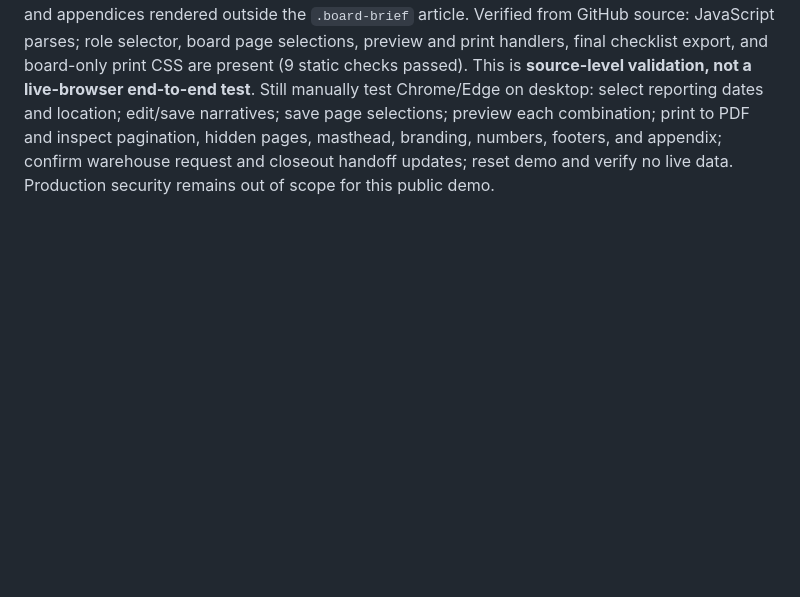
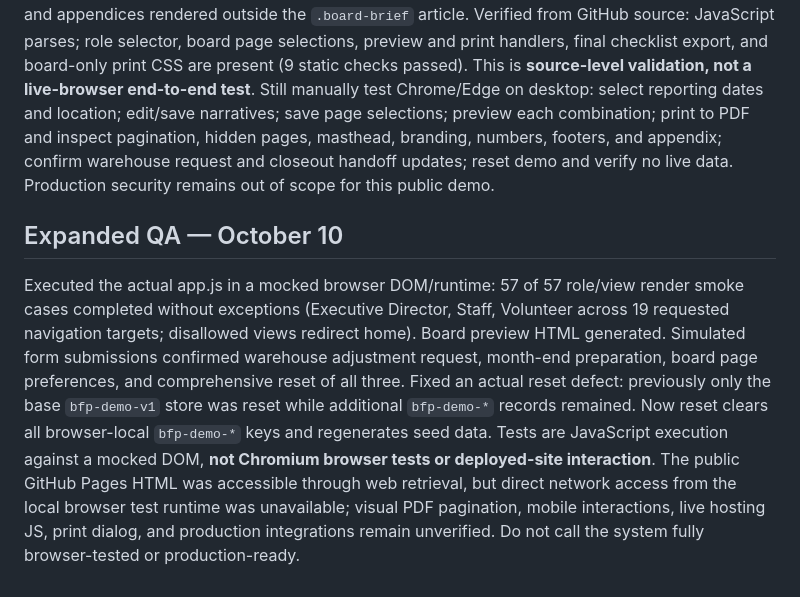
Before and after one commit to Foundations-and-Horizons/BFP-Demo, a Markdown page: OCT-08-FEEDBACK-TRACKER.md, the part around the change. Drawn GitHub-style; blank space fills up the shorter version.

Commit message:
Document expanded 57-view smoke testing, workflow tests, reset fix and remaining browser QA

```diff
--- a/OCT-08-FEEDBACK-TRACKER.md
+++ b/OCT-08-FEEDBACK-TRACKER.md
@@ -109,3 +109,6 @@ Board Reporting now includes a final preparation review summarizing missing auto
 
 ## Board report print QA pass — October 10
 Fixed print CSS so the selected board packet prints without interactive review cards, checklists, and appendices rendered outside the `.board-brief` article. Verified from GitHub source: JavaScript parses; role selector, board page selections, preview and print handlers, final checklist export, and board-only print CSS are present (9 static checks passed). This is **source-level validation, not a live-browser end-to-end test**. Still manually test Chrome/Edge on desktop: select reporting dates and location; edit/save narratives; save page selections; preview each combination; print to PDF and inspect pagination, hidden pages, masthead, branding, numbers, footers, and appendix; confirm warehouse request and closeout handoff updates; reset demo and verify no live data. Production security remains out of scope for this public demo.
+
+## Expanded QA — October 10
+Executed the actual app.js in a mocked browser DOM/runtime: 57 of 57 role/view render smoke cases completed without exceptions (Executive Director, Staff, Volunteer across 19 requested navigation targets; disallowed views redirect home). Board preview HTML generated. Simulated form submissions confirmed warehouse adjustment request, month-end preparation, board page preferences, and comprehensive reset of all three. Fixed an actual reset defect: previously only the base `bfp-demo-v1` store was reset while additional `bfp-demo-*` records remained. Now reset clears all browser-local `bfp-demo-*` keys and regenerates seed data. Tests are JavaScript execution against a mocked DOM, **not Chromium browser tests or deployed-site interaction**. The public GitHub Pages HTML was accessible through web retrieval, but direct network access from the local browser test runtime was unavailable; visual PDF pagination, mobile interactions, live hosting JS, print dialog, and production integrations remain unverified. Do not call the system fully browser-tested or production-ready.
```
